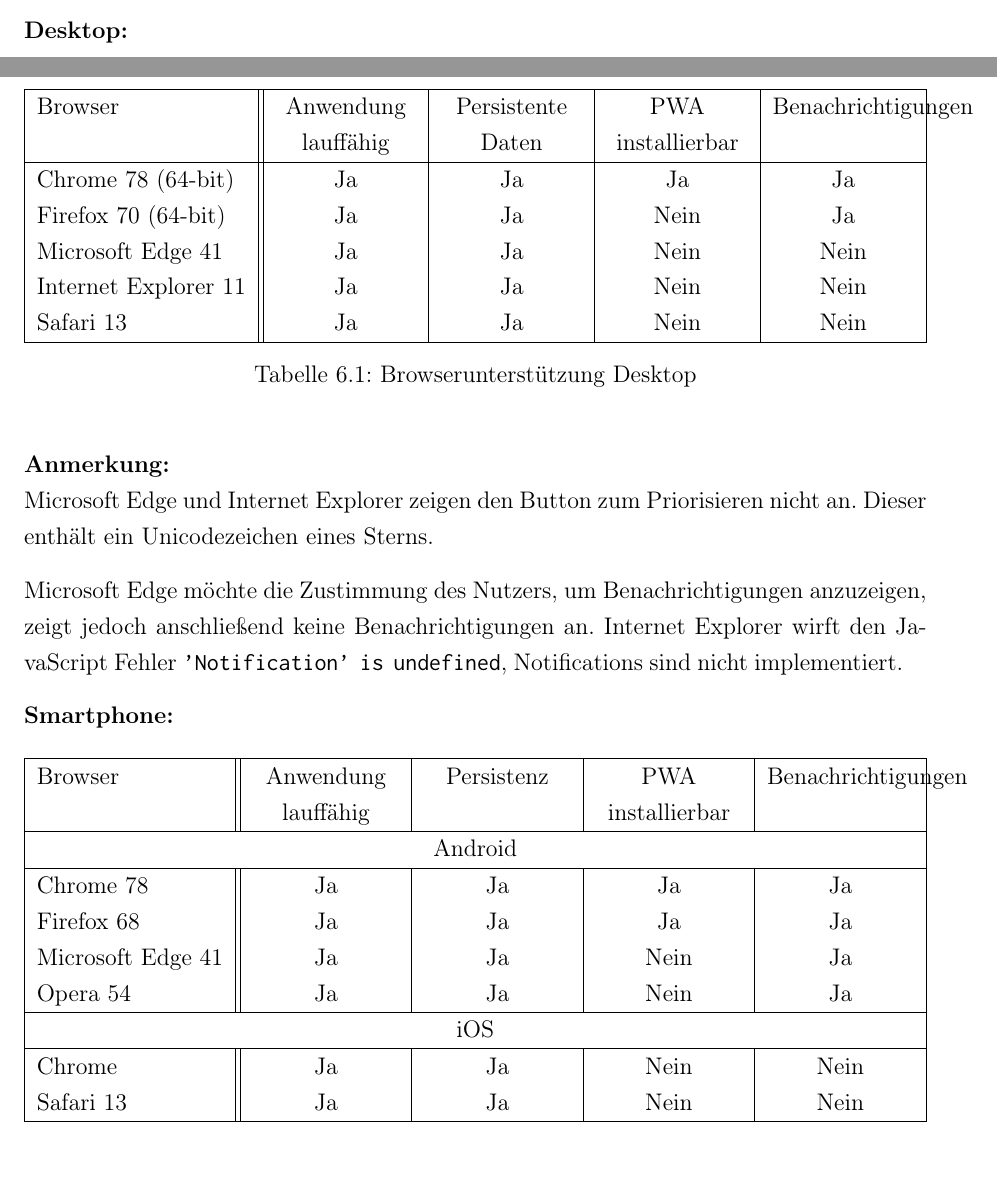
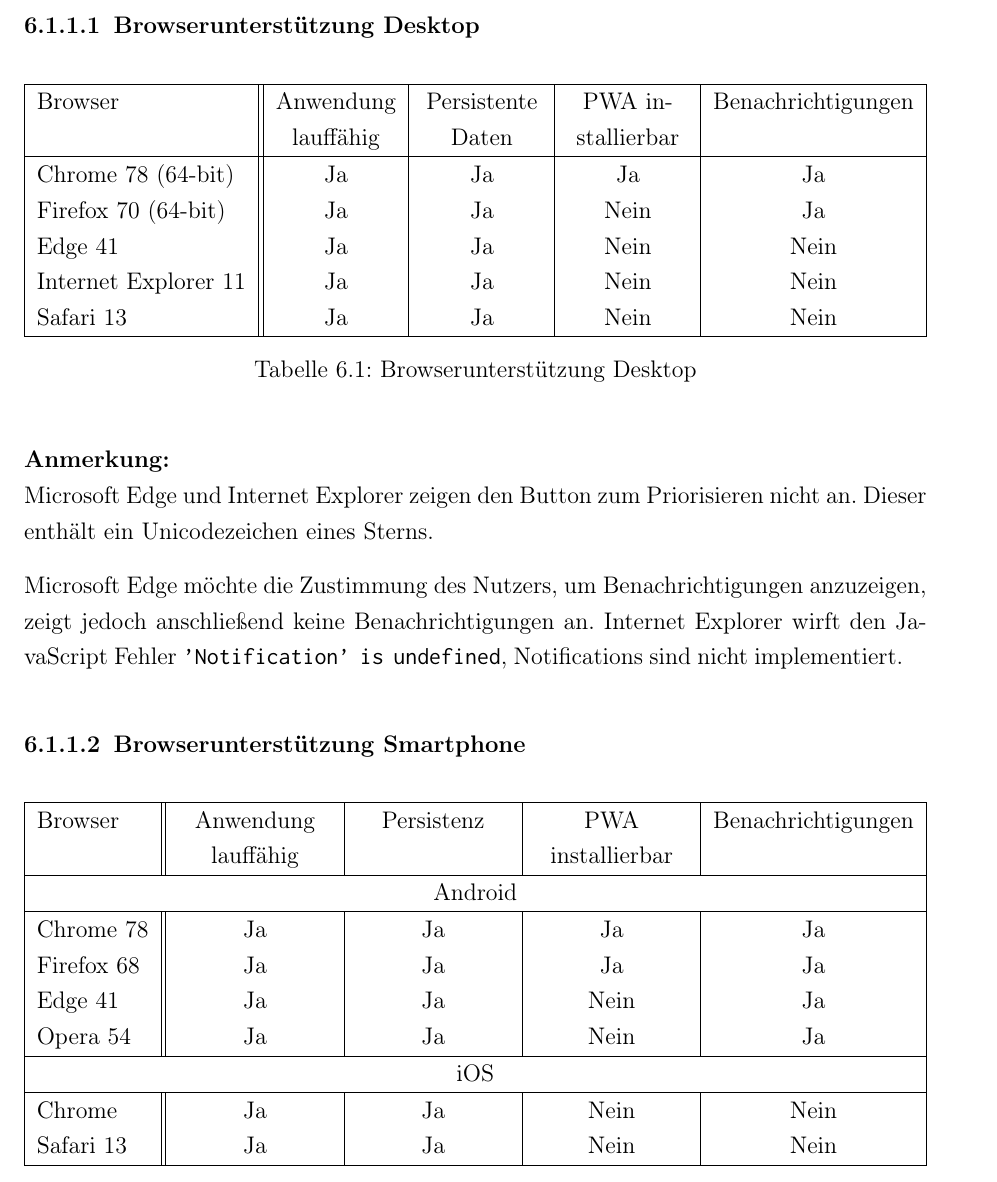
Before and after one commit to oliver-rudzinski/pwa-research-project, a LaTeX thesis (thesis-source/root.tex, which reads thesis-source/main-matter/6_Evaluation_Plattformunabhaengigkeit.tex): two parts of pages 51 and 52 of 62 before the commit and part of page 52 of 62 after it, the two joined at a grey line, cut at the place of the change. Compiled offline with pdfLaTeX; a LaTeX package or settings file that is missing is left out.

Commit message:
Update 6_Evaluation_Plattformunabhaengigkeit.tex

```diff
--- a/thesis-source/main-matter/6_Evaluation_Plattformunabhaengigkeit.tex
+++ b/thesis-source/main-matter/6_Evaluation_Plattformunabhaengigkeit.tex
@@ -10,17 +10,16 @@
 Zum Testen der Datenpersistenz werden Todo-Einträge angelegt und anschließend der Browser neugestartet.
 Alle Browser werden mit Standardeinstellungen ausgeführt. Es werden keine Browsercaches, Cookies oder ähnliches manuell gelöscht.
 
-\textbf{Desktop:}
-
+\subsubsection{Browserunterstützung Desktop}
 \begin{table}[H]
 	\centering
-	\begin{tabularx}{\textwidth}{|l||C|C|C|C|}
+	\begin{tabularx}{\textwidth}{|l||C|C|C|c|}
 		\hline
 		Browser              & Anwendung lauffähig & Persistente Daten & PWA installierbar & Benachrichtigungen \\
 		\hline
 		Chrome 78 (64-bit)   & Ja                  & Ja                & Ja                & Ja                 \\
 		Firefox 70 (64-bit)  & Ja                  & Ja                & Nein              & Ja                 \\
-		Microsoft Edge 41    & Ja                  & Ja                & Nein              & Nein               \\
+		Edge 41    & Ja                  & Ja                & Nein              & Nein               \\
 		Internet Explorer 11 & Ja                  & Ja                & Nein              & Nein               \\
 		Safari 13            & Ja                  & Ja                & Nein              & Nein               \\
 		\hline
@@ -33,11 +32,11 @@
 
 Microsoft Edge möchte die Zustimmung des Nutzers, um Benachrichtigungen anzuzeigen, zeigt jedoch anschließend keine Benachrichtigungen an. Internet Explorer wirft den JavaScript Fehler \texttt{'Notification' is undefined}, Notifications sind nicht implementiert.
 
-\textbf{Smartphone:}
+\subsubsection{Browserunterstützung Smartphone}
 
 \begin{table}[H]
 	\centering
-	\begin{tabularx}{\textwidth}{|l||C|C|C|C|}
+	\begin{tabularx}{\textwidth}{|l||C|C|C|c|}
 		\hline
 		Browser           & Anwendung lauffähig & Persistenz & PWA installierbar & Benachrichtigungen \\
 		\hline
@@ -45,7 +44,7 @@
 		\hline
 		Chrome 78         & Ja                  & Ja         & Ja                & Ja                 \\
 		Firefox 68        & Ja                  & Ja         & Ja                & Ja                 \\
-		Microsoft Edge 41 & Ja                  & Ja         & Nein              & Ja                 \\
+		Edge 41 & Ja                  & Ja         & Nein              & Ja                 \\
 		Opera 54          & Ja                  & Ja         & Nein              & Ja                 \\
 		\hline
 		\multicolumn{5}{|c|}{iOS}                                                                     \\
```
Also changed, not shown: thesis-source/main-matter/6_Evaluation_Plattformunabhaengigkeit.tex (1 more changed lines).
